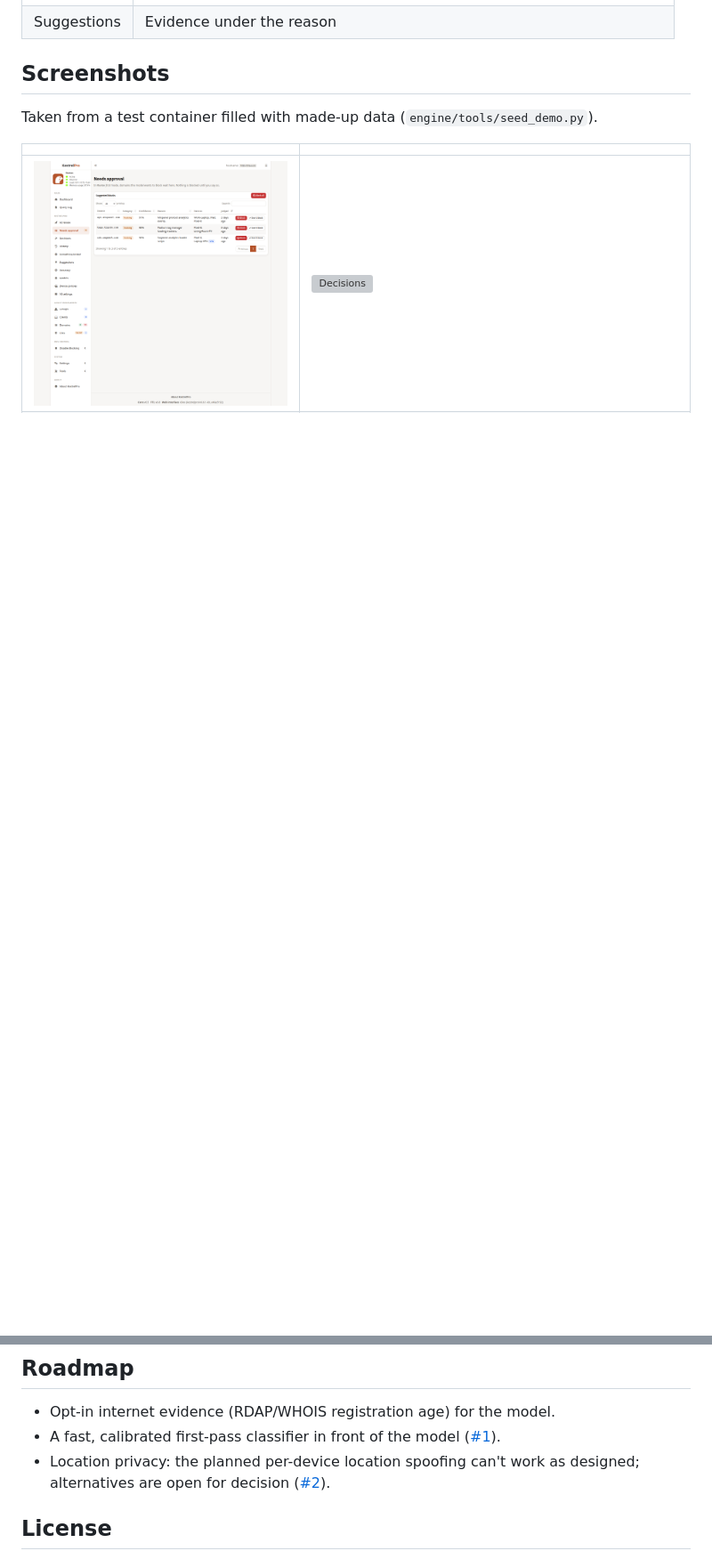
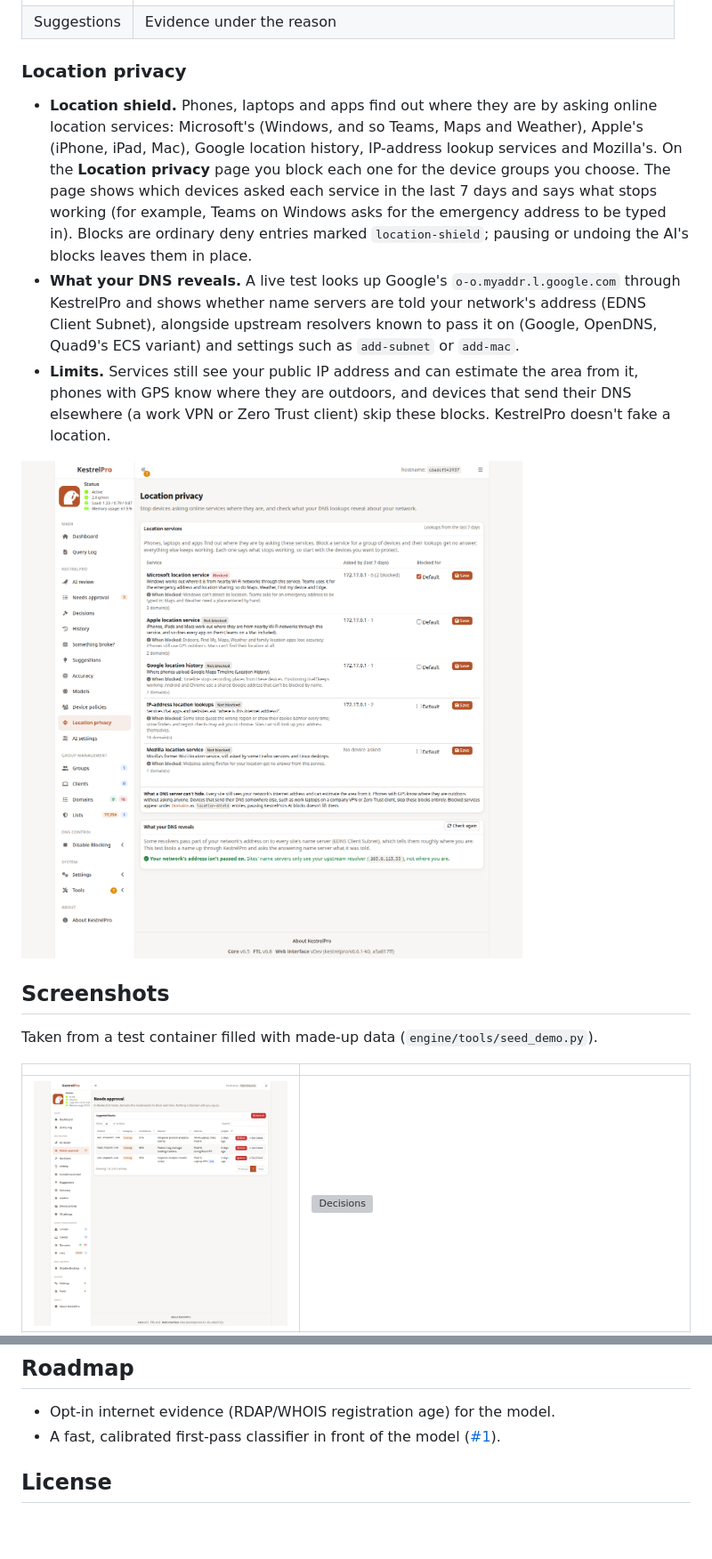
Before and after one commit to amukherjee1991/kestrelpro, a Markdown page: README.md, 2 parts joined by grey strips. Shown at 89% size. Drawn GitHub-style; pictures changed too: docs/screenshots/location-privacy.png (added); blank space fills up the shorter version; grey boxes are pictures that could not be loaded.

```diff
--- a/README.md
+++ b/README.md
@@ -168,6 +168,26 @@ password.
 | ![Suggestions](docs/screenshots/suggestions.png) | ![Evidence](docs/screenshots/needs-approval-evidence.png) |
 | Suggestions | Evidence under the reason |
 
+### Location privacy
+
+- **Location shield.** Phones, laptops and apps find out where they are by asking online
+  location services: Microsoft's (Windows, and so Teams, Maps and Weather), Apple's (iPhone,
+  iPad, Mac), Google location history, IP-address lookup services and Mozilla's. On the
+  **Location privacy** page you block each one for the device groups you choose. The page
+  shows which devices asked each service in the last 7 days and says what stops working
+  (for example, Teams on Windows asks for the emergency address to be typed in). Blocks are
+  ordinary deny entries marked `location-shield`; pausing or undoing the AI's blocks leaves
+  them in place.
+- **What your DNS reveals.** A live test looks up Google's `o-o.myaddr.l.google.com` through
+  KestrelPro and shows whether name servers are told your network's address (EDNS Client
+  Subnet), alongside upstream resolvers known to pass it on (Google, OpenDNS, Quad9's ECS
+  variant) and settings such as `add-subnet` or `add-mac`.
+- **Limits.** Services still see your public IP address and can estimate the area from it,
+  phones with GPS know where they are outdoors, and devices that send their DNS elsewhere
+  (a work VPN or Zero Trust client) skip these blocks. KestrelPro doesn't fake a location.
+
+![Location privacy](docs/screenshots/location-privacy.png)
+
 ## Screenshots
 
 Taken from a test container filled with made-up data (`engine/tools/seed_demo.py`).
@@ -235,8 +255,6 @@ and opens an issue when Pi-hole publishes newer ones.
 
 - Opt-in internet evidence (RDAP/WHOIS registration age) for the model.
 - A fast, calibrated first-pass classifier in front of the model ([#1](https://github.com/amukherjee1991/kestrelpro/issues/1)).
-- Location privacy: the planned per-device location spoofing can't work as designed;
-  alternatives are open for decision ([#2](https://github.com/amukherjee1991/kestrelpro/issues/2)).
 
 ## License
 
```
Also changed, not shown: docs/screenshots/location-privacy-phone.png (added), 5 other files.
